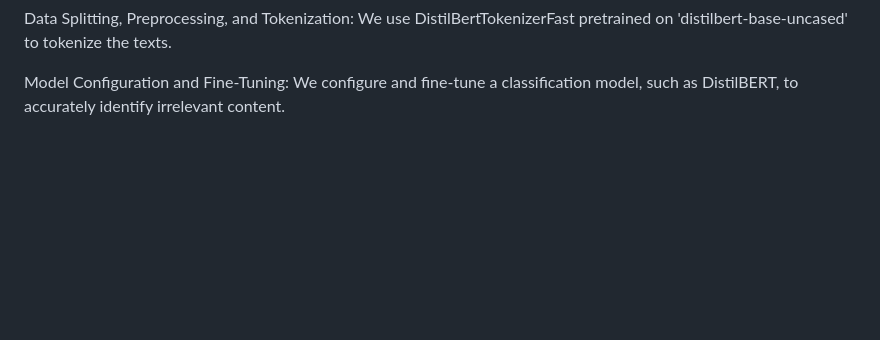
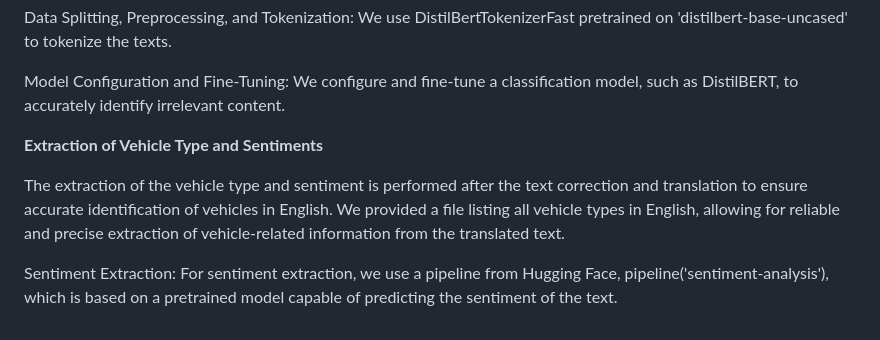
Before and after one commit to Malek0007/Text-Generation-App-using-NLP-and-LLM, a Markdown page: README.md, the part around the change. Rendered like a GitHub page; blank space fills up the shorter version.

```diff
--- a/README.md
+++ b/README.md
@@ -47,3 +47,11 @@ Data Collection and Labeling: Data is collected and labeled for training.
 Data Splitting, Preprocessing, and Tokenization: We use DistilBertTokenizerFast pretrained on 'distilbert-base-uncased' to tokenize the texts.
 
 Model Configuration and Fine-Tuning: We configure and fine-tune a classification model, such as DistilBERT, to accurately identify irrelevant content.
+
+
+**Extraction of Vehicle Type and Sentiments**
+
+The extraction of the vehicle type and sentiment is performed after the text correction and translation to ensure accurate identification of vehicles in English. We provided a file listing all vehicle types in English, allowing for reliable and precise extraction of vehicle-related information from the translated text.
+
+Sentiment Extraction:
+For sentiment extraction, we use a pipeline from Hugging Face, pipeline('sentiment-analysis'), which is based on a pretrained model capable of predicting the sentiment of the text.
```
